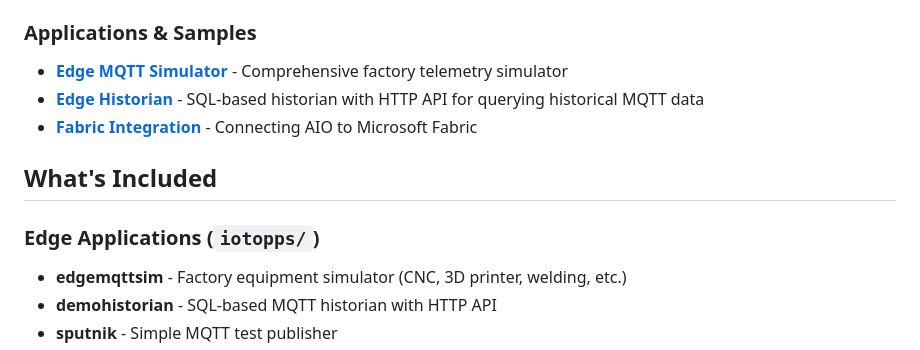
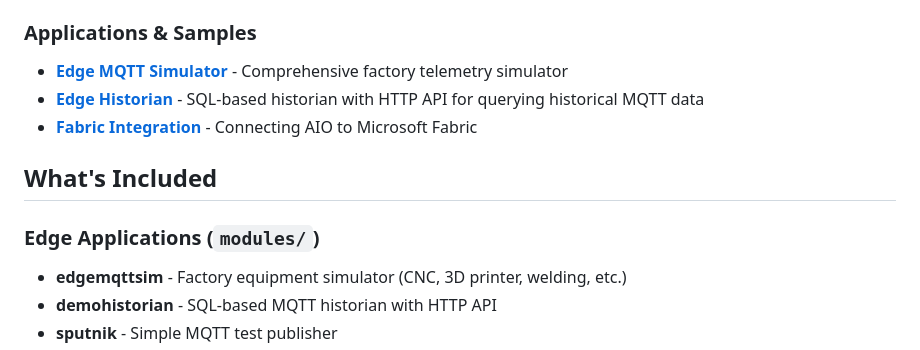
Before and after one commit to BillmanH/learn-iot, a Markdown page: readme.md, the part around one of its changes. Drawn GitHub-style.

Commit message:
Fix paths in README for Edge applications and samples

```diff
--- a/readme.md
+++ b/readme.md
@@ -191,7 +191,7 @@ kubectl logs -n azure-iot-operations -l app=aio-broker-frontend --tail=20
 
 ## What's Included
 
-### Edge Applications (`iotopps/`)
+### Edge Applications (`modules/`)
 - **edgemqttsim** - Factory equipment simulator (CNC, 3D printer, welding, etc.)
 - **demohistorian** - SQL-based MQTT historian with HTTP API
 - **sputnik** - Simple MQTT test publisher
```
Also changed, not shown: other parts of readme.md (+2 -2 lines).
